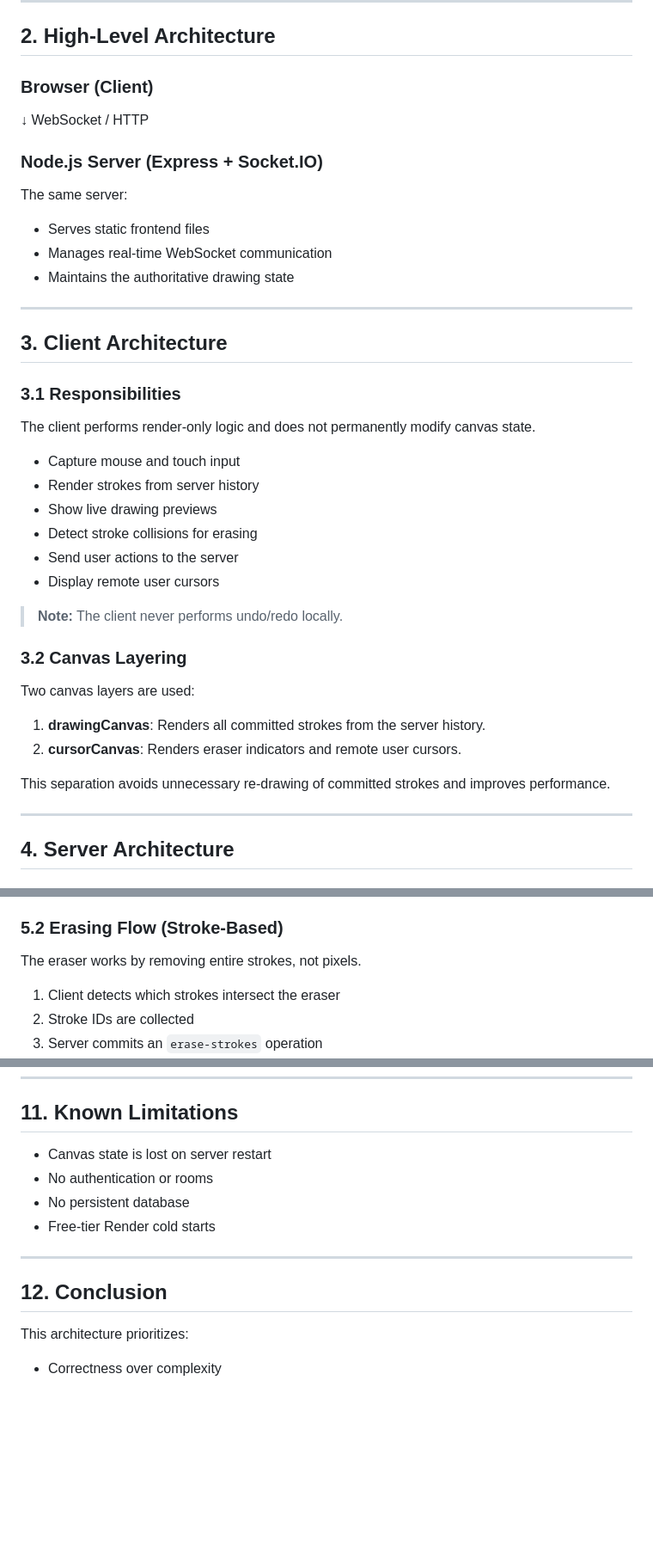
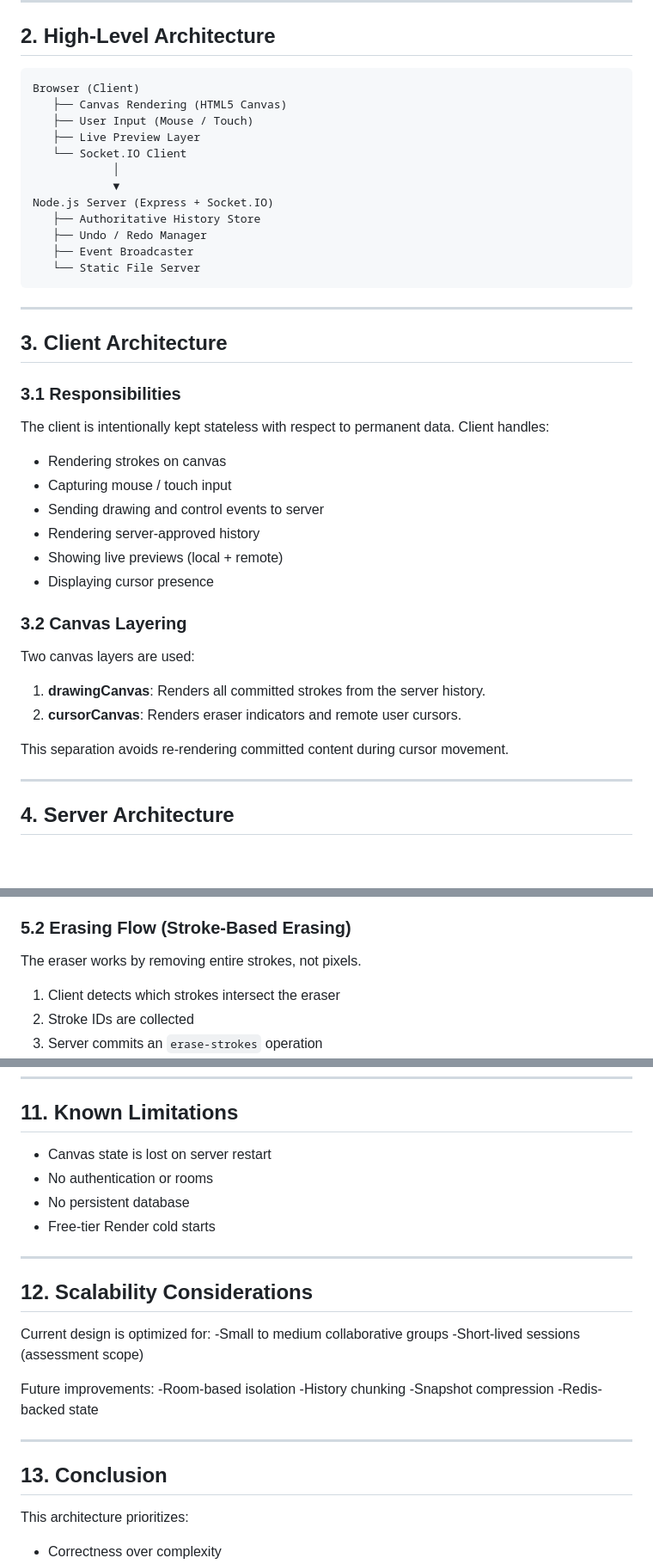
Before and after one commit to Ananya-Jaiswal/collaborative-canvas, a Markdown page: ARCHITECTURE.md, 3 parts joined by grey strips. Shown at 86% size. Drawn GitHub-style; blank space fills up the shorter version.

Commit message:
Revise architecture documentation for clarity and detail
Updated architecture documentation to reflect changes in client and server responsibilities, rendering strategy, and scalability considerations.

````diff
--- a/ARCHITECTURE.md
+++ b/ARCHITECTURE.md
@@ -12,36 +12,40 @@ The Real-Time Collaborative Canvas is built using a client–server architecture
 ---
 
 ## 2. High-Level Architecture
-### Browser (Client)
-↓ WebSocket / HTTP
-
-### Node.js Server (Express + Socket.IO)
-The same server:
-* Serves static frontend files
-* Manages real-time WebSocket communication
-* Maintains the authoritative drawing state
-
+```
+Browser (Client)
+   ├── Canvas Rendering (HTML5 Canvas)
+   ├── User Input (Mouse / Touch)
+   ├── Live Preview Layer
+   └── Socket.IO Client
+            │
+            ▼
+Node.js Server (Express + Socket.IO)
+   ├── Authoritative History Store
+   ├── Undo / Redo Manager
+   ├── Event Broadcaster
+   └── Static File Server
+```
 ---
 
 ## 3. Client Architecture
 
 ### 3.1 Responsibilities
-The client performs render-only logic and does not permanently modify canvas state.
-* Capture mouse and touch input
-* Render strokes from server history
-* Show live drawing previews
-* Detect stroke collisions for erasing
-* Send user actions to the server
-* Display remote user cursors
-
-> **Note:** The client never performs undo/redo locally.
+The client is intentionally kept stateless with respect to permanent data.
+Client handles:
+- Rendering strokes on canvas
+- Capturing mouse / touch input
+- Sending drawing and control events to server
+- Rendering server-approved history
+- Showing live previews (local + remote)
+- Displaying cursor presence
 
 ### 3.2 Canvas Layering
 Two canvas layers are used:
 1.  **drawingCanvas**: Renders all committed strokes from the server history.
 2.  **cursorCanvas**: Renders eraser indicators and remote user cursors.
 
-This separation avoids unnecessary re-drawing of committed strokes and improves performance.
+This separation avoids re-rendering committed content during cursor movement.
 
 ---
 
@@ -74,7 +78,7 @@ Clients replay these operations to render the canvas.
 5.  Server broadcasts updated history
 6.  All clients re-render canvas
 
-### 5.2 Erasing Flow (Stroke-Based)
+### 5.2 Erasing Flow (Stroke-Based Erasing)
 The eraser works by removing entire strokes, not pixels.
 1.  Client detects which strokes intersect the eraser
 2.  Stroke IDs are collected
@@ -146,14 +155,27 @@ The application is deployed on **Render (Free Tier)**.
 ---
 
 ## 11. Known Limitations
-* Canvas state is lost on server restart
-* No authentication or rooms
-* No persistent database
-* Free-tier Render cold starts
+- Canvas state is lost on server restart
+- No authentication or rooms
+- No persistent database
+- Free-tier Render cold starts
 
 ---
 
-## 12. Conclusion
+## 12. Scalability Considerations
+Current design is optimized for:
+-Small to medium collaborative groups
+-Short-lived sessions (assessment scope)
+
+Future improvements:
+-Room-based isolation
+-History chunking
+-Snapshot compression
+-Redis-backed state
+
+---
+
+## 13. Conclusion
 This architecture prioritizes:
 - Correctness over complexity
 - Consistency over shortcuts
````
Also changed, not shown: other parts of ARCHITECTURE.md (+17 -12 lines).
